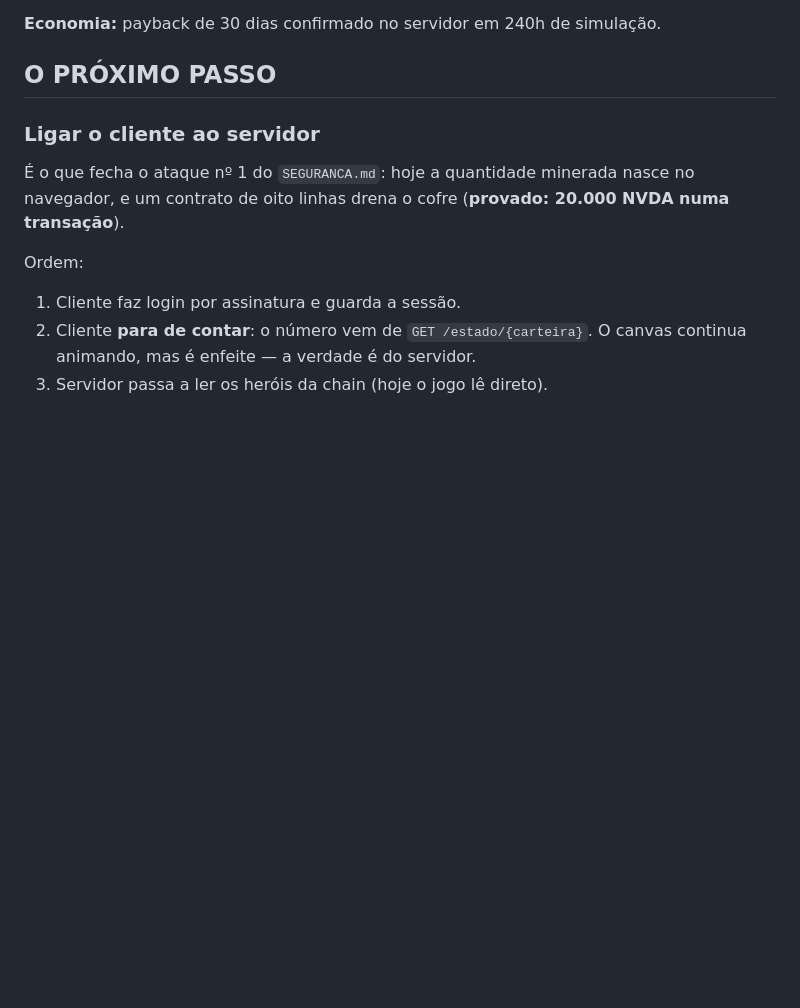
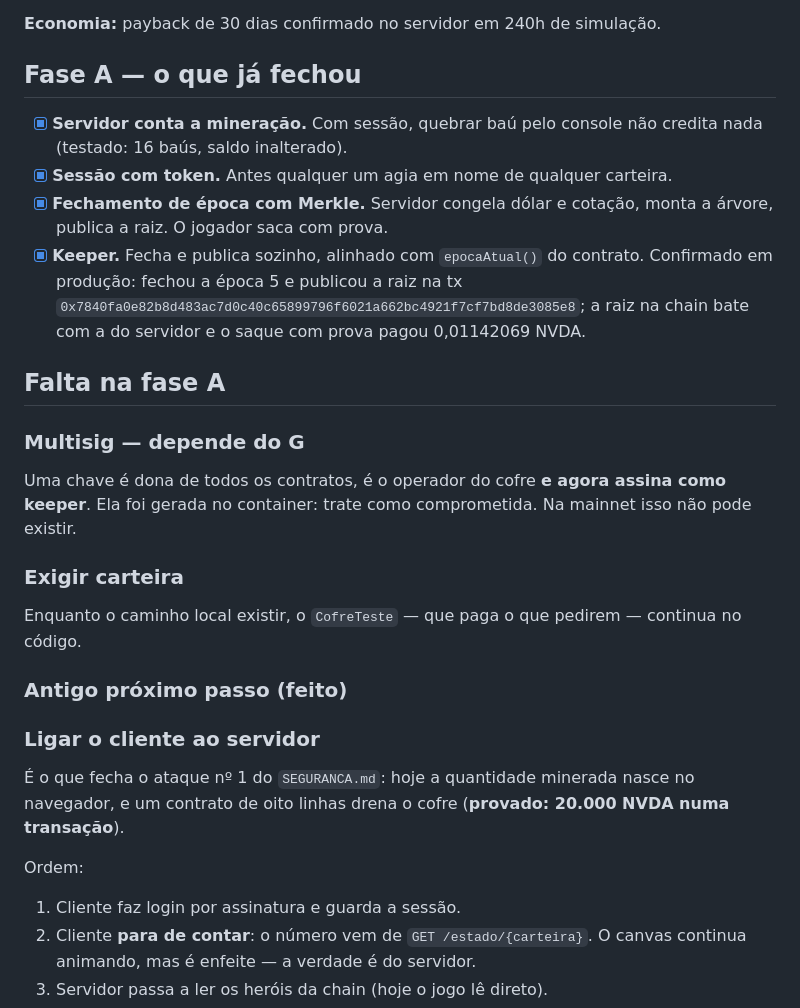
Before and after one commit to guilhermain/robinhood-game, a Markdown page: bombstock/PROXIMOS_PASSOS.md, the part around the change. Rendered like a GitHub page; blank space fills up the shorter version.

Commit message:
keeper no ar: fase A fecha, falta a multisig

```diff
--- a/bombstock/PROXIMOS_PASSOS.md
+++ b/bombstock/PROXIMOS_PASSOS.md
@@ -48,7 +48,31 @@ da mina por evento, economia em dólar, estado do banco. Medido: mil minas custa
 
 **Economia:** payback de 30 dias confirmado no servidor em 240h de simulação.
 
-## O PRÓXIMO PASSO
+## Fase A — o que já fechou
+
+- [x] **Servidor conta a mineração.** Com sessão, quebrar baú pelo console não
+      credita nada (testado: 16 baús, saldo inalterado).
+- [x] **Sessão com token.** Antes qualquer um agia em nome de qualquer carteira.
+- [x] **Fechamento de época com Merkle.** Servidor congela dólar e cotação,
+      monta a árvore, publica a raiz. O jogador saca com prova.
+- [x] **Keeper.** Fecha e publica sozinho, alinhado com `epocaAtual()` do
+      contrato. Confirmado em produção: fechou a época 5 e publicou a raiz na
+      tx `0x7840fa0e82b8d483ac7d0c40c65899796f6021a662bc4921f7cf7bd8de3085e8`;
+      a raiz na chain bate com a do servidor e o saque com prova pagou
+      0,01142069 NVDA.
+
+## Falta na fase A
+
+### Multisig — depende do G
+Uma chave é dona de todos os contratos, é o operador do cofre **e agora assina
+como keeper**. Ela foi gerada no container: trate como comprometida. Na mainnet
+isso não pode existir.
+
+### Exigir carteira
+Enquanto o caminho local existir, o `CofreTeste` — que paga o que pedirem —
+continua no código.
+
+### Antigo próximo passo (feito)
 
 ### Ligar o cliente ao servidor
 É o que fecha o ataque nº 1 do `SEGURANCA.md`: hoje a quantidade minerada nasce
```
